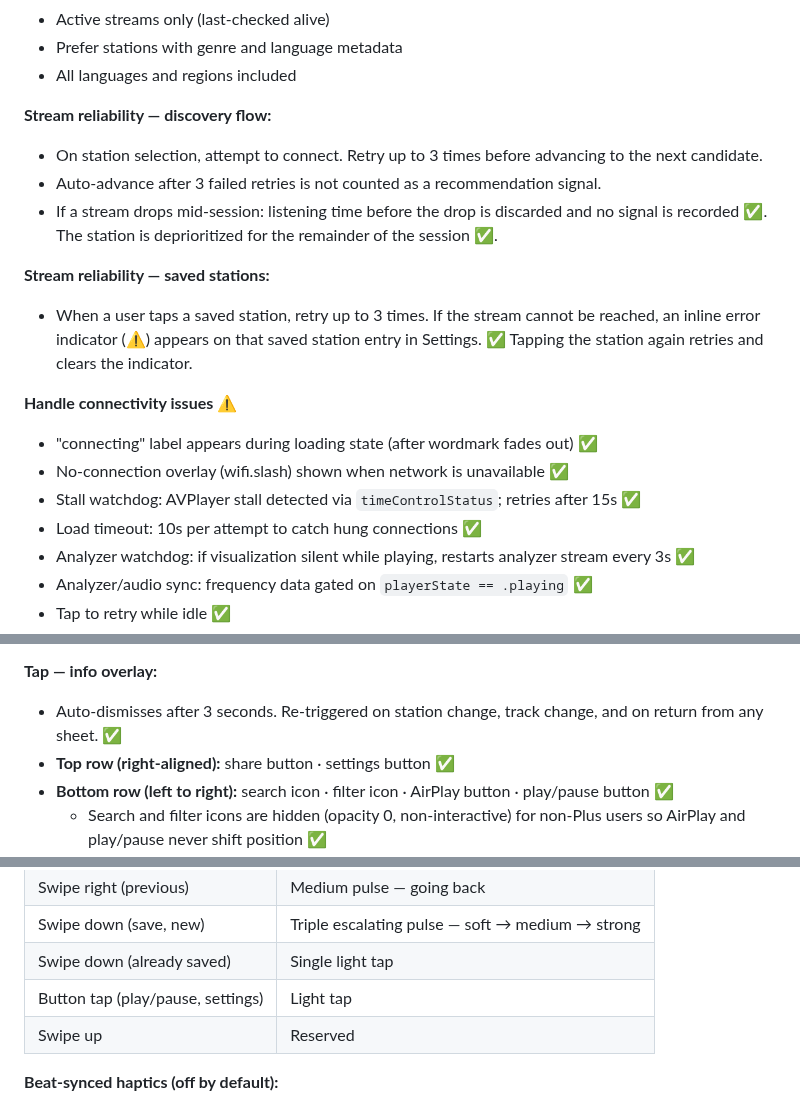
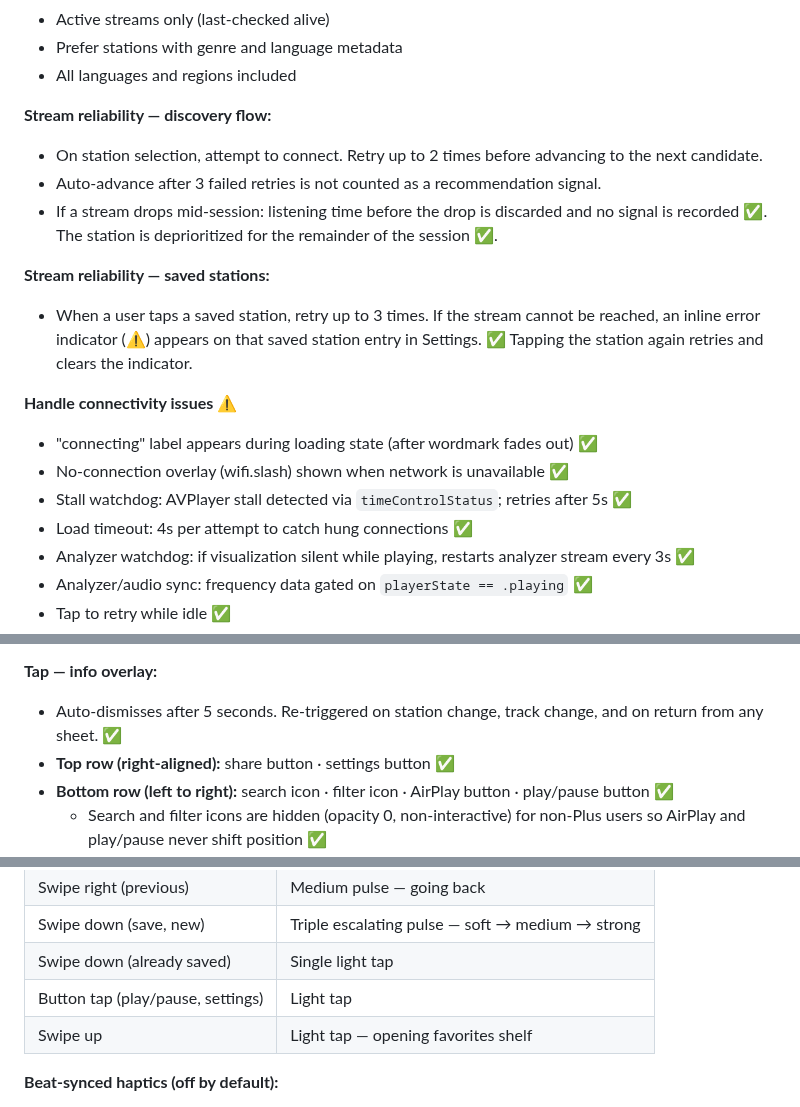
Before and after one commit to vitorpfr/drifting, a Markdown page: docs/design-spec.md, 3 parts joined by grey strips. Drawn GitHub-style.

Commit message:
docs: sync design spec with current implementation
- Retries: 3 → 2
- Stall timeout: 15s → 5s; load timeout: 10s → 4s
- Overlay dismiss: 3s → 5s
- Swipe-up haptic: Reserved → Light tap

Co-Authored-By: Claude Sonnet 4.6 <noreply@anthropic.com>

```diff
--- a/docs/design-spec.md
+++ b/docs/design-spec.md
@@ -56,7 +56,7 @@ iOS is the primary platform, built in native Swift to deliver the best possible
 - All languages and regions included
 
 **Stream reliability — discovery flow:**
-- On station selection, attempt to connect. Retry up to 3 times before advancing to the next candidate.
+- On station selection, attempt to connect. Retry up to 2 times before advancing to the next candidate.
 - Auto-advance after 3 failed retries is not counted as a recommendation signal.
 - If a stream drops mid-session: listening time before the drop is discarded and no signal is recorded ✅. The station is deprioritized for the remainder of the session ✅.
 
@@ -66,8 +66,8 @@ iOS is the primary platform, built in native Swift to deliver the best possible
 **Handle connectivity issues ⚠️**
 - "connecting" label appears during loading state (after wordmark fades out) ✅
 - No-connection overlay (wifi.slash) shown when network is unavailable ✅
-- Stall watchdog: AVPlayer stall detected via `timeControlStatus`; retries after 15s ✅
-- Load timeout: 10s per attempt to catch hung connections ✅
+- Stall watchdog: AVPlayer stall detected via `timeControlStatus`; retries after 5s ✅
+- Load timeout: 4s per attempt to catch hung connections ✅
 - Analyzer watchdog: if visualization silent while playing, restarts analyzer stream every 3s ✅
 - Analyzer/audio sync: frequency data gated on `playerState == .playing` ✅
 - Tap to retry while idle ✅
@@ -147,7 +147,7 @@ The full-screen visualization is the only visible element by default. All intera
 - The mnemonic is intentional: swipe down to store, swipe up to recall ✅
 
 **Tap — info overlay:**
-- Auto-dismisses after 3 seconds. Re-triggered on station change, track change, and on return from any sheet. ✅
+- Auto-dismisses after 5 seconds. Re-triggered on station change, track change, and on return from any sheet. ✅
 - **Top row (right-aligned):** share button · settings button ✅
 - **Bottom row (left to right):** search icon · filter icon · AirPlay button · play/pause button ✅
   - Search and filter icons are hidden (opacity 0, non-interactive) for non-Plus users so AirPlay and play/pause never shift position ✅
@@ -173,7 +173,7 @@ Haptics are implemented using Core Haptics for maximum expressiveness. Two indep
 | Swipe down (save, new) | Triple escalating pulse — soft → medium → strong |
 | Swipe down (already saved) | Single light tap |
 | Button tap (play/pause, settings) | Light tap |
-| Swipe up | Reserved |
+| Swipe up | Light tap — opening favorites shelf |
 
 **Beat-synced haptics (off by default):**
 - The app pulses haptics in sync with the detected beat using Core Haptics' precise timing API ✅
```
